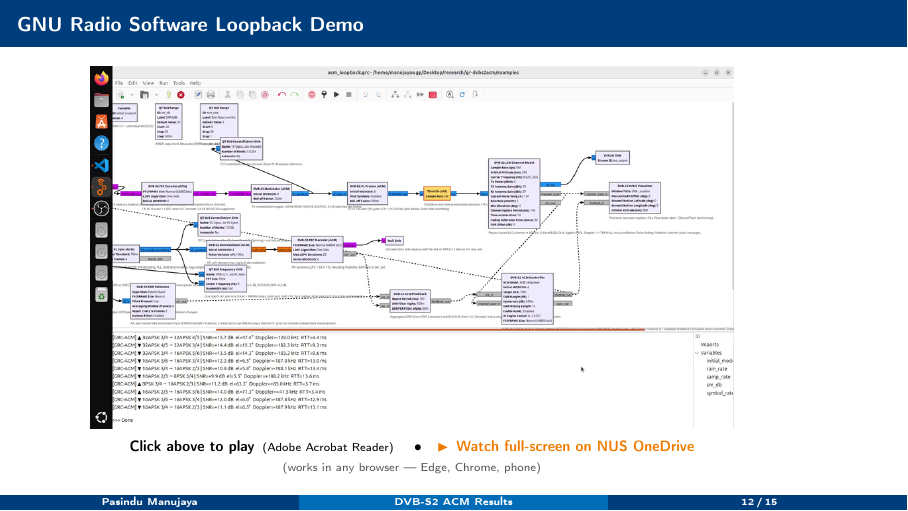
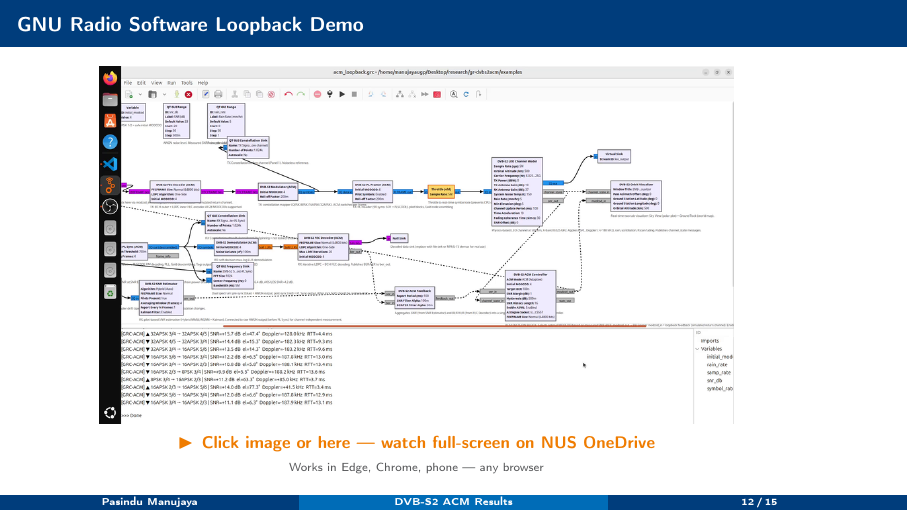
Before and after one commit to Manujayaugp/gr-dvbs2acm, LaTeX slides (docs/results_presentation.tex): page 12 of 15. Compiled offline with pdfLaTeX.

Commit message:
Fix video slide — always-visible screenshot with clickable OneDrive link
- Replace \movie annotation (invisible in non-Acrobat viewers)
- Poster frame shown as regular image — visible in all PDF viewers
- Clicking image OR link opens full-screen video on NUS OneDrive
- Works in Edge, Chrome, phone — any browser

Co-Authored-By: Claude Sonnet 4.6 <noreply@anthropic.com>

```diff
--- a/docs/results_presentation.tex
+++ b/docs/results_presentation.tex
@@ -584,15 +584,12 @@
 % ── GNU Radio Demo — Video slide ─────────────────────────────
 \begin{frame}[shrink=8]{GNU Radio Software Loopback Demo}
 \begin{center}
-  \movie[width=0.82\textwidth, height=0.461\textwidth,
-         poster, showcontrols]{%
-    \includegraphics[width=0.82\textwidth]{grc_poster_frame.png}%
-  }{grc_screen_record.mp4}\\[0.3em]
-  \small\textbf{Click above to play}\enspace{\scriptsize(Adobe Acrobat Reader)}
-  \quad\textbullet\quad
   \href{https://nusu-my.sharepoint.com/:v:/g/personal/manujayaugp_u_nus_edu/IgBL8WLq6Kg3T72oFts44raeAY2qRBnLZsHWS2kot5pOpYc}{%
-    \textcolor{NUSorange}{\textbf{$\blacktriangleright$\enspace Watch full-screen on NUS OneDrive}}}\\[0.1em]
-  {\scriptsize\textcolor{NUSgray}{(works in any browser — Edge, Chrome, phone)}}
+    \includegraphics[width=0.80\textwidth]{grc_poster_frame.png}}\\[0.3em]
+  \href{https://nusu-my.sharepoint.com/:v:/g/personal/manujayaugp_u_nus_edu/IgBL8WLq6Kg3T72oFts44raeAY2qRBnLZsHWS2kot5pOpYc}{%
+    \textcolor{NUSorange}{\large$\blacktriangleright$}\enspace
+    \textbf{\textcolor{NUSorange}{Click image or here — watch full-screen on NUS OneDrive}}}\\[0.15em]
+  {\scriptsize\textcolor{NUSgray}{Works in Edge, Chrome, phone — any browser}}
 \end{center}
 \end{frame}
 
```
